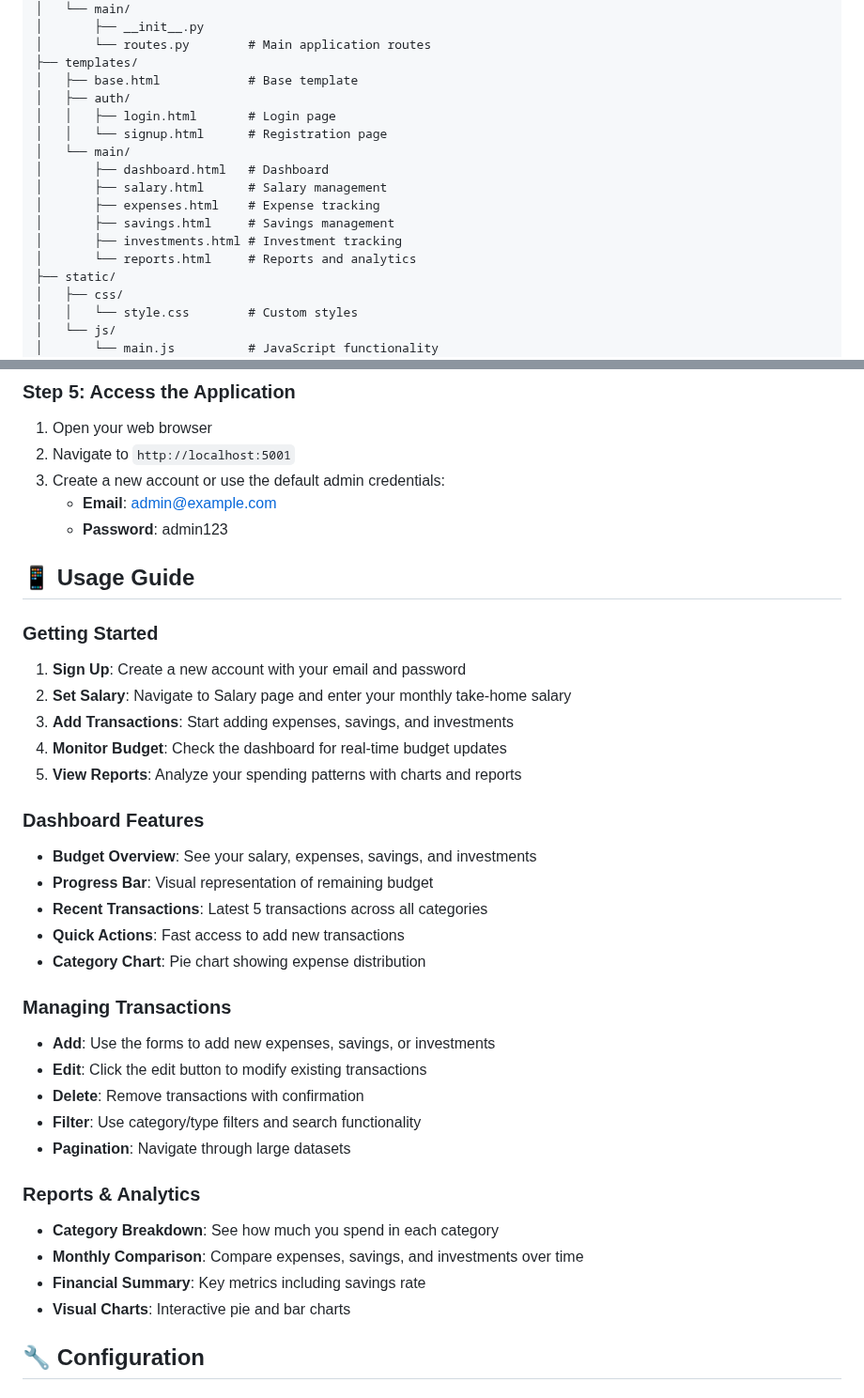
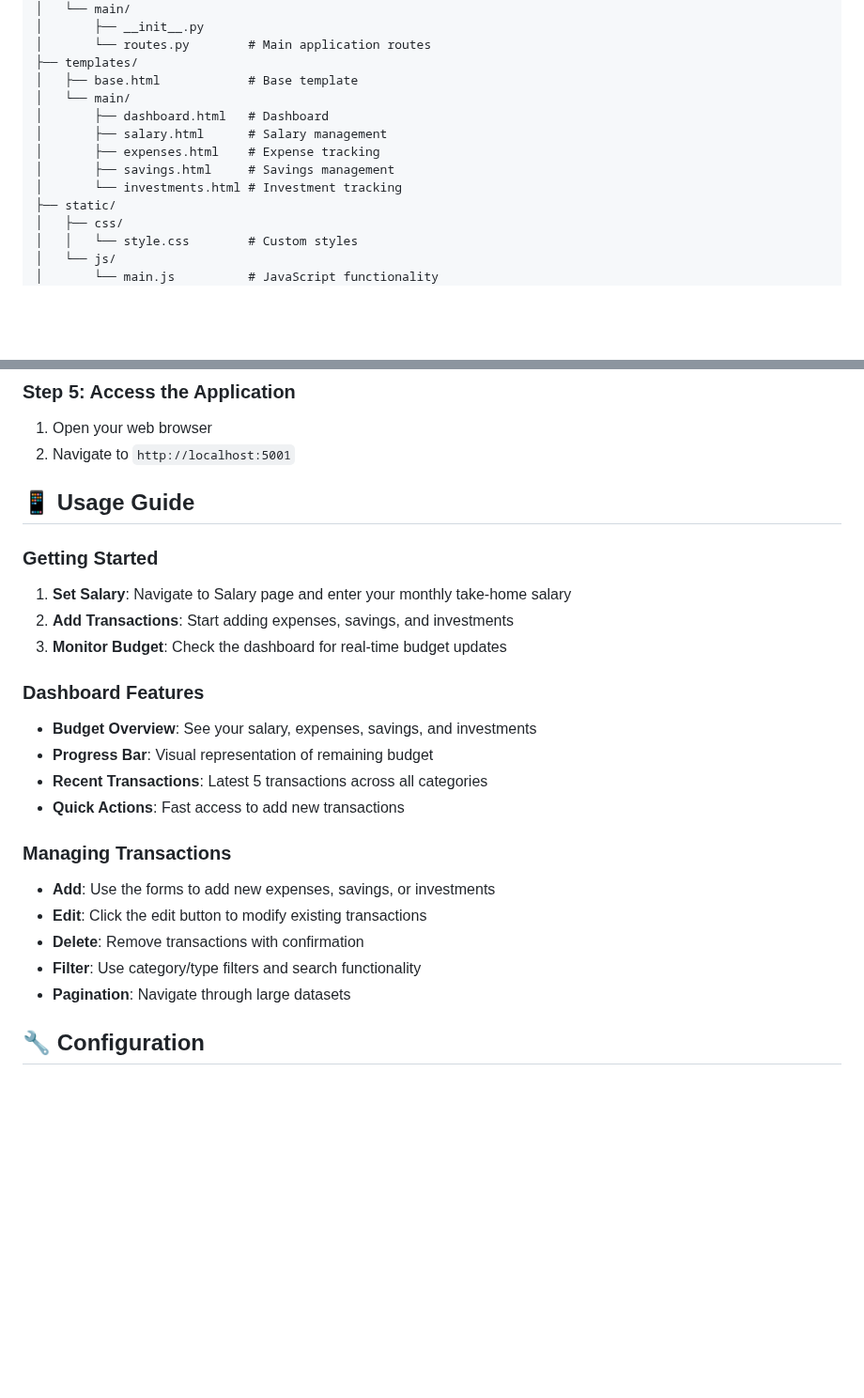
Before and after one commit to venkatesh6226/Expense-Tracker, a Markdown page: README.md, 2 parts joined by grey strips. Shown at 94% size. GitHub-like rendering; blank space fills up the shorter version.

```diff
--- a/README.md
+++ b/README.md
@@ -109,16 +87,12 @@ Expense Tracker/
 │       └── routes.py        # Main application routes
 ├── templates/
 │   ├── base.html            # Base template
-│   ├── auth/
-│   │   ├── login.html       # Login page
-│   │   └── signup.html      # Registration page
 │   └── main/
 │       ├── dashboard.html   # Dashboard
 │       ├── salary.html      # Salary management
 │       ├── expenses.html    # Expense tracking
 │       ├── savings.html     # Savings management
-│       ├── investments.html # Investment tracking
-│       └── reports.html     # Reports and analytics
+│       └── investments.html # Investment tracking
 ├── static/
 │   ├── css/
 │   │   └── style.css        # Custom styles
@@ -174,19 +148,14 @@ The application will be available at `http://localhost:5001`
 
 1. Open your web browser
 2. Navigate to `http://localhost:5001`
-3. Create a new account or use the default admin credentials:
-   - **Email**: admin@example.com
-   - **Password**: admin123
 
 ## 📱 Usage Guide
 
 ### Getting Started
 
-1. **Sign Up**: Create a new account with your email and password
-2. **Set Salary**: Navigate to Salary page and enter your monthly take-home salary
-3. **Add Transactions**: Start adding expenses, savings, and investments
-4. **Monitor Budget**: Check the dashboard for real-time budget updates
-5. **View Reports**: Analyze your spending patterns with charts and reports
+1. **Set Salary**: Navigate to Salary page and enter your monthly take-home salary
+2. **Add Transactions**: Start adding expenses, savings, and investments
+3. **Monitor Budget**: Check the dashboard for real-time budget updates
 
 ### Dashboard Features
 
@@ -194,7 +163,6 @@ The application will be available at `http://localhost:5001`
 - **Progress Bar**: Visual representation of remaining budget
 - **Recent Transactions**: Latest 5 transactions across all categories
 - **Quick Actions**: Fast access to add new transactions
-- **Category Chart**: Pie chart showing expense distribution
 
 ### Managing Transactions
 
@@ -204,12 +172,6 @@ The application will be available at `http://localhost:5001`
 - **Filter**: Use category/type filters and search functionality
 - **Pagination**: Navigate through large datasets
 
-### Reports & Analytics
-
-- **Category Breakdown**: See how much you spend in each category
-- **Monthly Comparison**: Compare expenses, savings, and investments over time
-- **Financial Summary**: Key metrics including savings rate
-- **Visual Charts**: Interactive pie and bar charts
 
 ## 🔧 Configuration
 
```
Also changed, not shown: other parts of README.md (+0 -128 lines).
